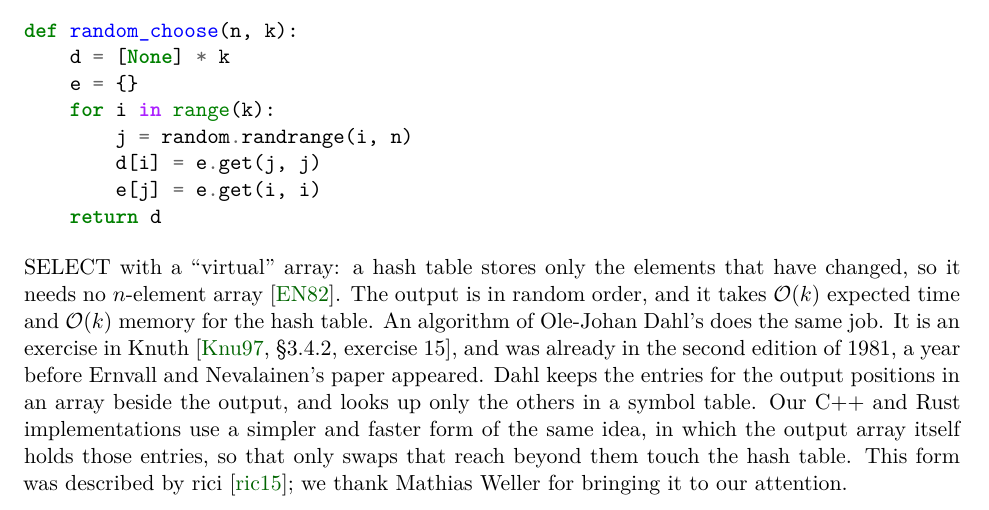
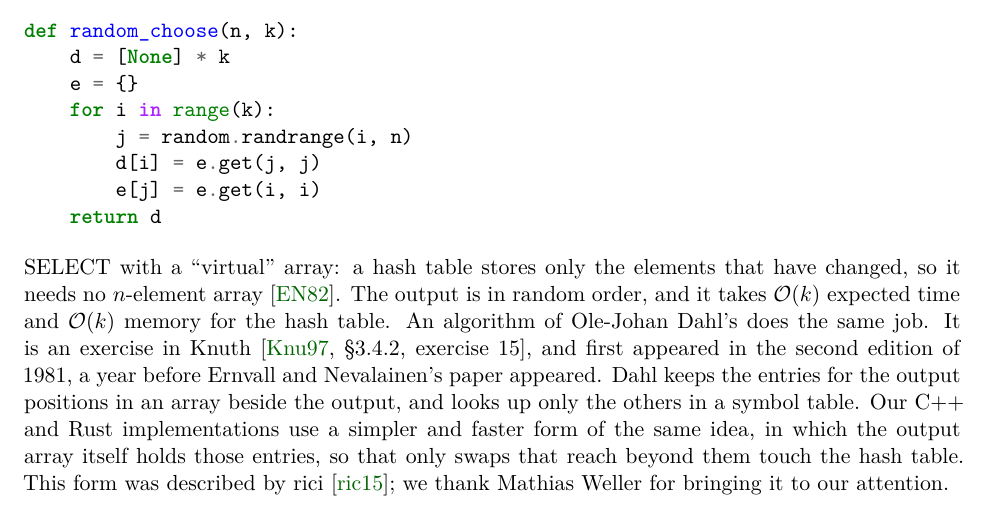
Before and after one commit to ciphergoth/sansreplace, a LaTeX paper (latex/cardchoose.tex): part of page 9 of 23, cut so that both start at the same text. Compiled offline with XeLaTeX.

Commit message:
Say that Dahl's exercise first appeared in Knuth's second edition
The first edition of 1969 does not have it.

Co-Authored-By: Claude <noreply@anthropic.com>
Claude-Session: https://claude.ai/code/session_01NCDPxksX8zcD2qUWtNCmTC

```diff
--- a/latex/cardchoose.tex
+++ b/latex/cardchoose.tex
@@ -564,7 +564,7 @@ that have changed, so it needs no \(n\)-element array
 \cite{hsel}. The output is in random order, and it takes \(\bigO{k}\)
 expected time and \(\bigO{k}\) memory for the hash table. An algorithm
 of Ole-Johan Dahl's does the same job. It is an exercise in Knuth
-\cite[\S 3.4.2, exercise 15]{taocp2}, and was already in the second
+\cite[\S 3.4.2, exercise 15]{taocp2}, and first appeared in the second
 edition of 1981, a year before Ernvall and Nevalainen's paper appeared.
 Dahl keeps the entries for the output positions in an array beside the
 output, and looks up only the others in a symbol table. Our C++ and
```
Also changed, not shown: algorithms.md (+1 -1 lines).
